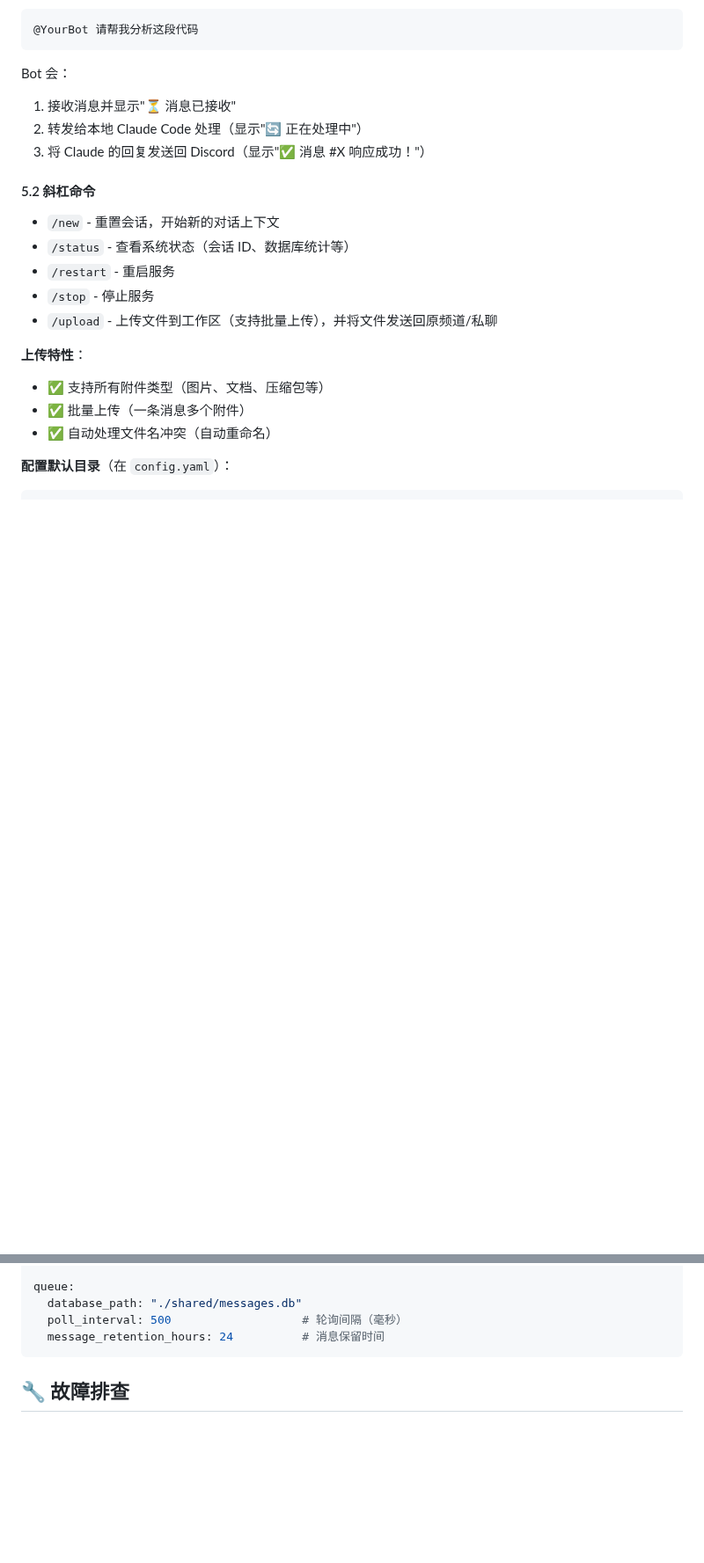
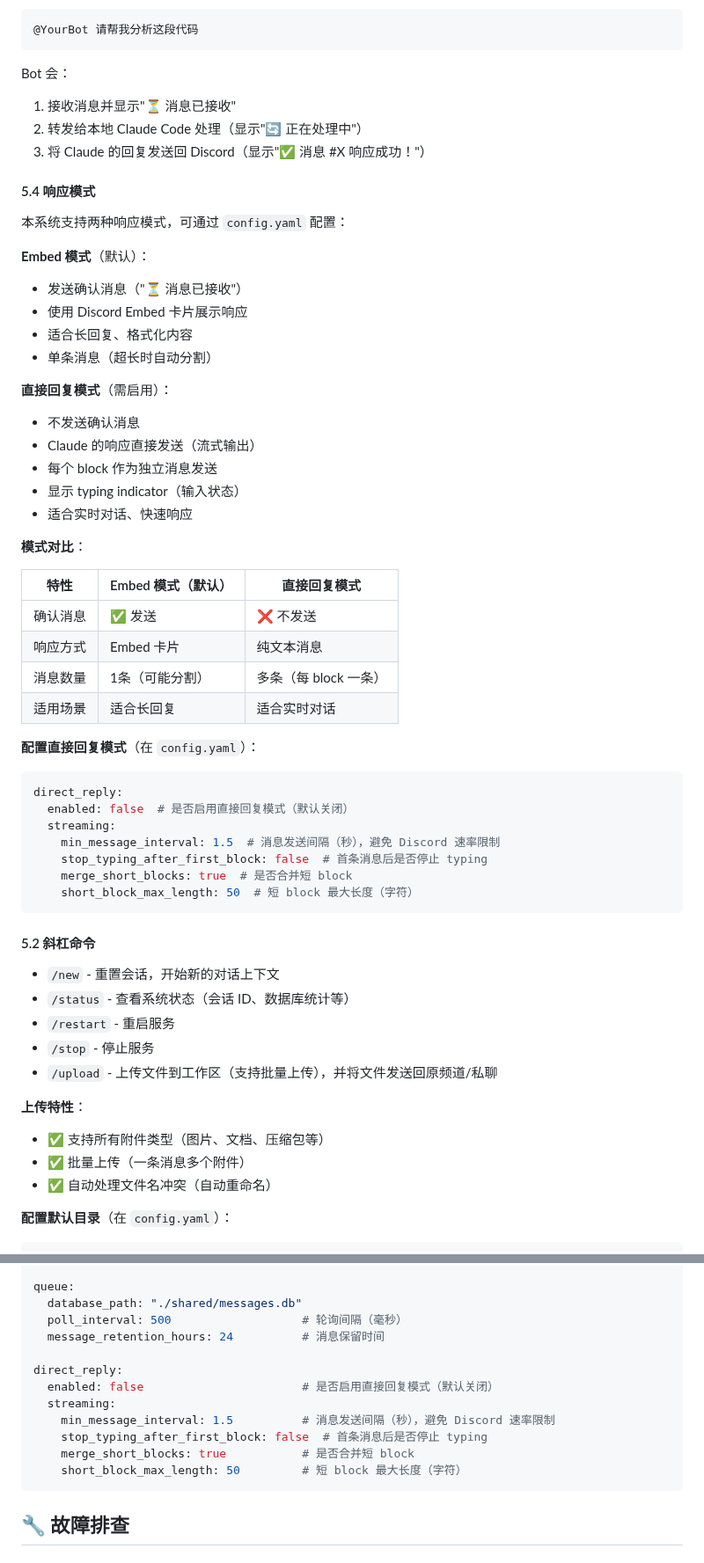
Before and after one commit to OstrichHermit/discord-claude-bridge, a Markdown page: README.md, 2 parts joined by grey strips. Shown at 88% size. Drawn GitHub-style; blank space fills up the shorter version.

````diff
--- a/README.md
+++ b/README.md
@@ -140,6 +141,43 @@ Bot 会：
 2. 转发给本地 Claude Code 处理（显示"🔄 正在处理中"）
 3. 将 Claude 的回复发送回 Discord（显示"✅ 消息 #X 响应成功！"）
 
+#### 5.4 响应模式
+
+本系统支持两种响应模式，可通过 `config.yaml` 配置：
+
+**Embed 模式**（默认）：
+- 发送确认消息（"⏳ 消息已接收"）
+- 使用 Discord Embed 卡片展示响应
+- 适合长回复、格式化内容
+- 单条消息（超长时自动分割）
+
+**直接回复模式**（需启用）：
+- 不发送确认消息
+- Claude 的响应直接发送（流式输出）
+- 每个 block 作为独立消息发送
+- 显示 typing indicator（输入状态）
+- 适合实时对话、快速响应
+
+**模式对比**：
+
+| 特性 | Embed 模式（默认） | 直接回复模式 |
+|------|-------------------|-------------|
+| 确认消息 | ✅ 发送 | ❌ 不发送 |
+| 响应方式 | Embed 卡片 | 纯文本消息 |
+| 消息数量 | 1条（可能分割） | 多条（每 block 一条） |
+| 适用场景 | 适合长回复 | 适合实时对话 |
+
+**配置直接回复模式**（在 `config.yaml`）：
+```yaml
+direct_reply:
+  enabled: false  # 是否启用直接回复模式（默认关闭）
+  streaming:
+    min_message_interval: 1.5  # 消息发送间隔（秒），避免 Discord 速率限制
+    stop_typing_after_first_block: false  # 首条消息后是否停止 typing
+    merge_short_blocks: true  # 是否合并短 block
+    short_block_max_length: 50  # 短 block 最大长度（字符）
+```
+
 #### 5.2 斜杠命令
 
 - `/new` - 重置会话，开始新的对话上下文
@@ -227,6 +265,14 @@ queue:
   database_path: "./shared/messages.db"
   poll_interval: 500                   # 轮询间隔（毫秒）
   message_retention_hours: 24          # 消息保留时间
+
+direct_reply:
+  enabled: false                       # 是否启用直接回复模式（默认关闭）
+  streaming:
+    min_message_interval: 1.5          # 消息发送间隔（秒），避免 Discord 速率限制
+    stop_typing_after_first_block: false  # 首条消息后是否停止 typing
+    merge_short_blocks: true           # 是否合并短 block
+    short_block_max_length: 50         # 短 block 最大长度（字符）
 ```
 
 ## 🔧 故障排查
````
Also changed, not shown: other parts of README.md (+1 -0 lines), README_EN.md (+46 -0 lines).
